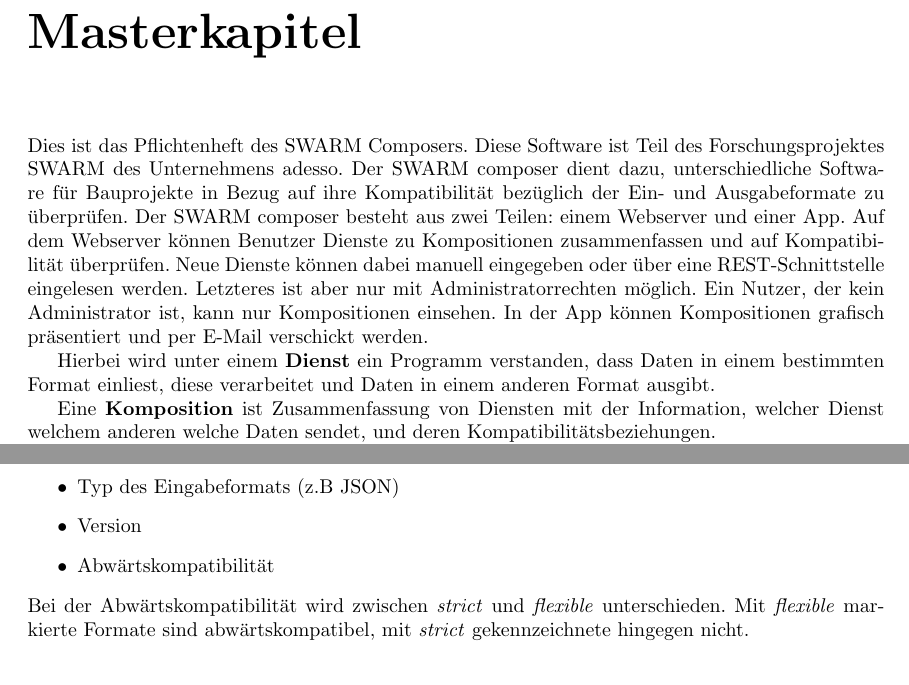
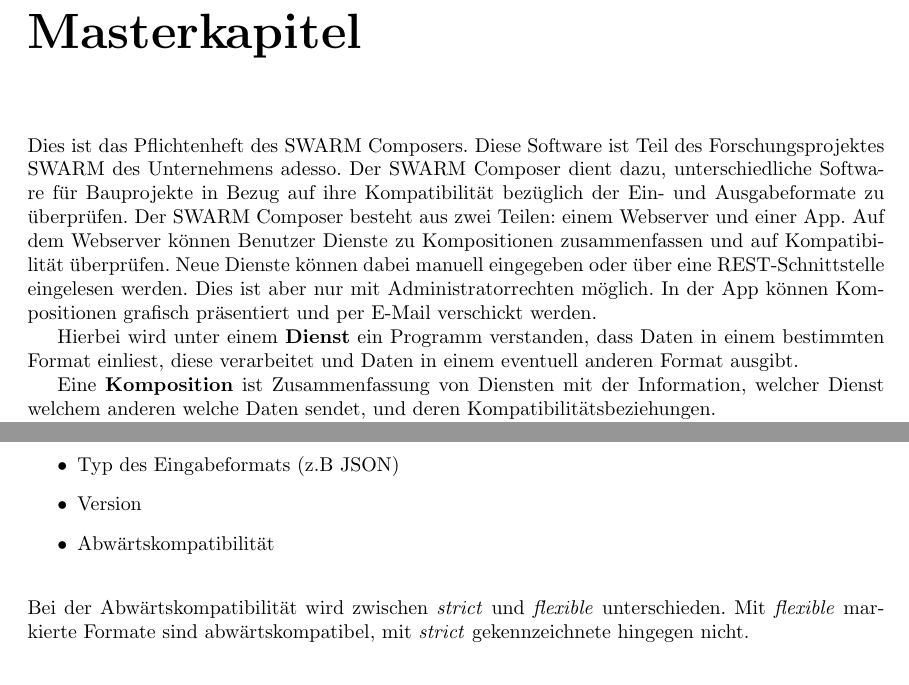
Before and after one commit to miralys1/sopro, a LaTeX document (pflichtenheft/pflichtenheft.tex, which reads pflichtenheft/kapitel/produktdaten.tex): two parts of pages 3 and 14 of 18, joined at a grey line, cut so that both start at the same text. Compiled offline with pdfLaTeX.

Commit message:
HRS3105B-12: Korrektur
composer -> Composer
weitere Kleinigkeiten

```diff
--- a/pflichtenheft/kapitel/produktdaten.tex
+++ b/pflichtenheft/kapitel/produktdaten.tex
@@ -30,6 +30,6 @@
 \begin{itemize}
 	\item Typ des Eingabeformats (z.B JSON)
 	\item Version
-	\item Abwärtskompatibilität
+	\item Abwärtskompatibilität\\
 \end{itemize}
 Bei der Abwärtskompatibilität wird zwischen \textit{strict} und \textit{flexible} unterschieden. Mit \textit{flexible} markierte Formate sind abwärtskompatibel, mit \textit{strict} gekennzeichnete hingegen nicht.
--- a/pflichtenheft/pflichtenheft.tex
+++ b/pflichtenheft/pflichtenheft.tex
@@ -53,7 +53,7 @@
 \newcommand{\gruppenname}{Gruppe HRS 3 105b}
 
 % Projektname
-\newcommand{\projektname}{SWARM composer}
+\newcommand{\projektname}{SWARM Composer}
 
 % Semester
 \newcommand{\semester}{SoSe18}
@@ -109,10 +109,10 @@
 
 	\chapter*{Masterkapitel}
 	Dies ist das Pflichtenheft des SWARM Composers. Diese Software ist Teil des Forschungsprojektes SWARM des Unternehmens adesso.
-	Der SWARM composer dient dazu, unterschiedliche Software für Bauprojekte in Bezug auf ihre Kompatibilität bezüglich der Ein- und Ausgabeformate zu überprüfen.
-	Der SWARM composer besteht aus zwei Teilen: einem Webserver und einer App. Auf dem Webserver können Benutzer Dienste zu Kompositionen zusammenfassen und auf Kompatibilität überprüfen. Neue Dienste können dabei manuell eingegeben oder über eine REST-Schnittstelle eingelesen werden. Letzteres ist aber nur mit Administratorrechten möglich. Ein Nutzer, der kein Administrator ist, kann nur Kompositionen einsehen. In der App können Kompositionen grafisch präsentiert und per E-Mail verschickt werden.
+	Der SWARM Composer dient dazu, unterschiedliche Software für Bauprojekte in Bezug auf ihre Kompatibilität bezüglich der Ein- und Ausgabeformate zu überprüfen.
+	Der SWARM Composer besteht aus zwei Teilen: einem Webserver und einer App. Auf dem Webserver können Benutzer Dienste zu Kompositionen zusammenfassen und auf Kompatibilität überprüfen. Neue Dienste können dabei manuell eingegeben oder über eine REST-Schnittstelle eingelesen werden. Dies ist aber nur mit Administratorrechten möglich. In der App können Kompositionen grafisch präsentiert und per E-Mail verschickt werden.
 
-	Hierbei wird unter einem \textbf{Dienst} ein Programm verstanden, dass Daten in einem bestimmten Format einliest, diese verarbeitet und Daten in einem anderen Format ausgibt.
+	Hierbei wird unter einem \textbf{Dienst} ein Programm verstanden, dass Daten in einem bestimmten Format einliest, diese verarbeitet und Daten in einem eventuell anderen Format ausgibt.
 
 	Eine \textbf{Komposition} ist Zusammenfassung von Diensten mit der Information, welcher Dienst welchem anderen welche Daten sendet, und deren Kompatibilitätsbeziehungen.
 
```
Also changed, not shown: 1 other file.
